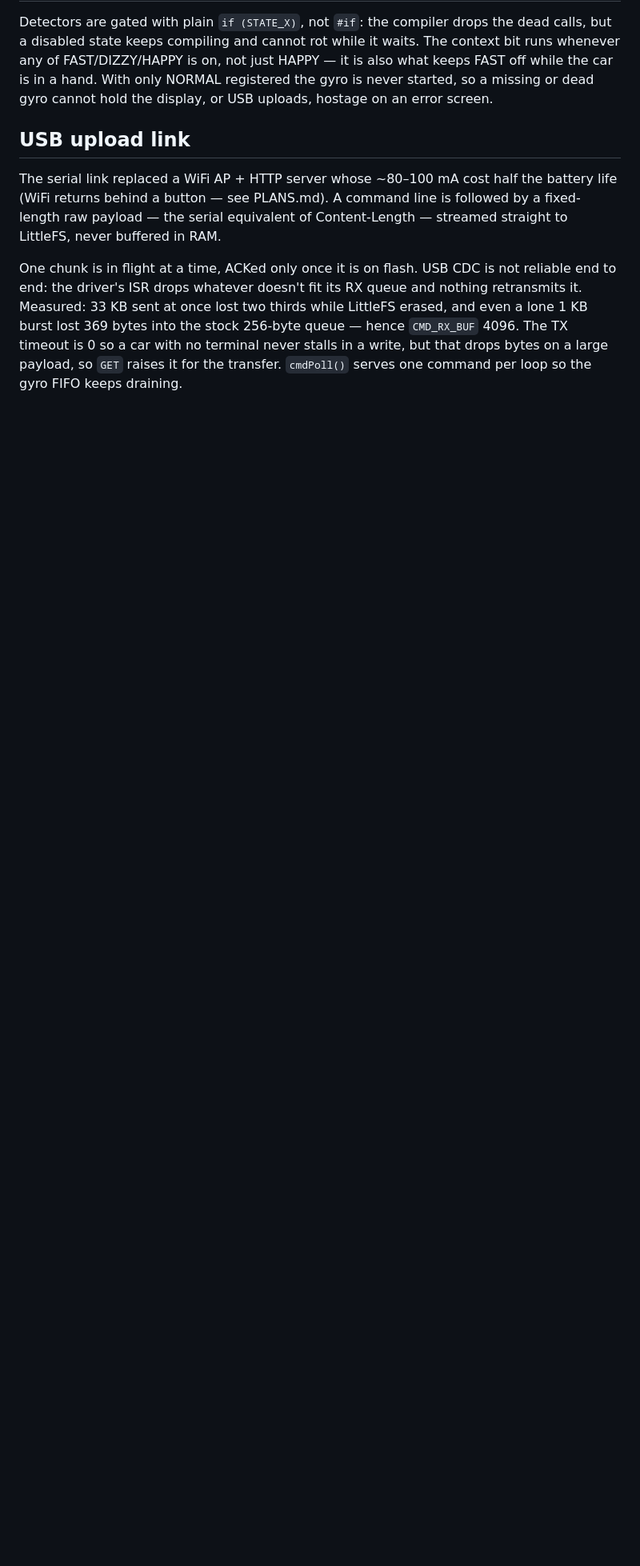
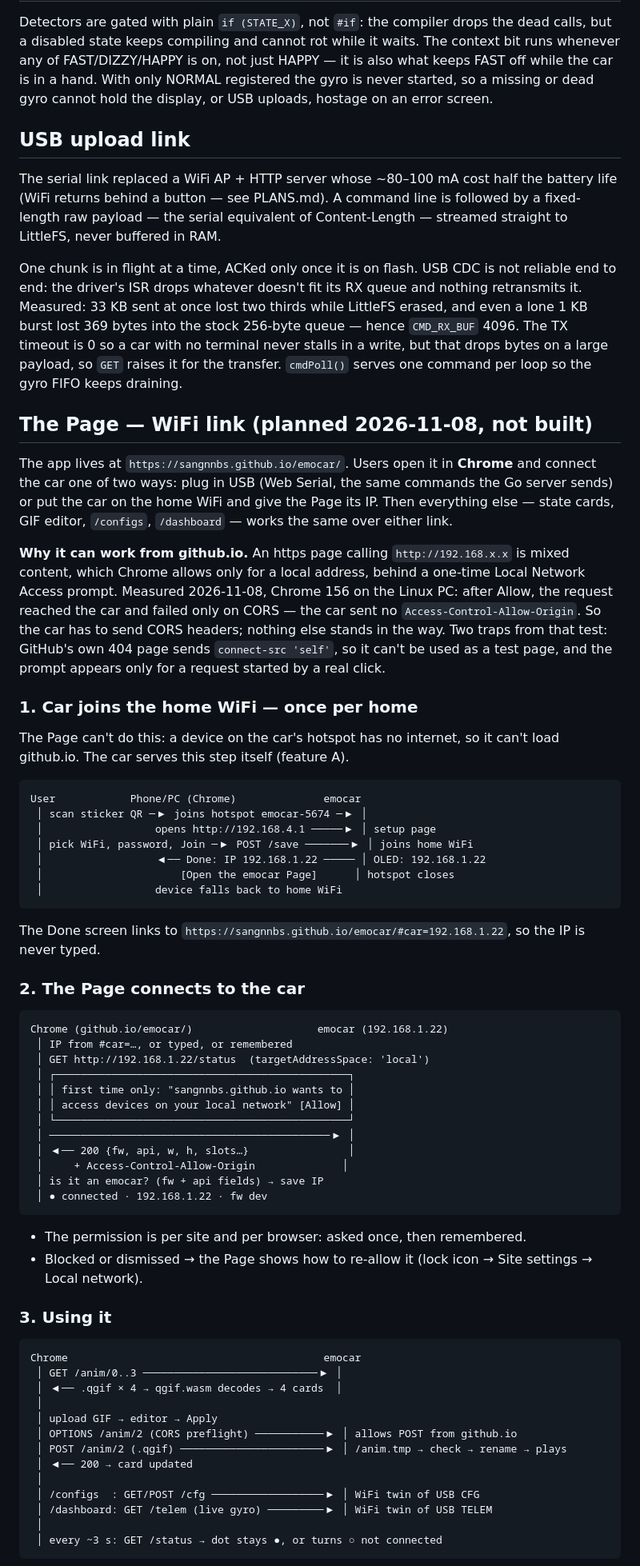
Before and after one commit to sangnnbs/emocar, a Markdown page: DESIGN.md, the part around one of its changes. Shown at 80% size. Drawn GitHub-style; blank space fills up the shorter version.

Commit message:
docs(design): plan the github.io Page's WiFi link
The app moves to https://sangnnbs.github.io/emocar/ (Chrome), connecting
the car by USB or WiFi. Covers the Local Network Access test, the five
WiFi flows, and the firmware it needs: CORS + OPTIONS, mDNS, /cfg and
/telem routes, the #car=<ip> link.

Co-Authored-By: Claude Opus 5.5 <noreply@anthropic.com>

````diff
--- a/DESIGN.md
+++ b/DESIGN.md
@@ -258,3 +258,75 @@ even a lone 1 KB burst lost 369 bytes into the stock 256-byte queue — hence `C
 bytes on a large payload, so `GET` raises it for the transfer. `cmdPoll()` serves one
 command per loop so the gyro FIFO keeps draining.
 
+## The Page — WiFi link (planned 2026-11-08, not built)
+
+The app lives at `https://sangnnbs.github.io/emocar/`. Users open it in **Chrome** and
+connect the car one of two ways: plug in USB (Web Serial, the same commands the Go server
+sends) or put the car on the home WiFi and give the Page its IP. Then everything else —
+state cards, GIF editor, `/configs`, `/dashboard` — works the same over either link.
+
+**Why it can work from github.io.** An https page calling `http://192.168.x.x` is mixed
+content, which Chrome allows only for a local address, behind a one-time Local Network
+Access prompt. Measured 2026-11-08, Chrome 156 on the Linux PC: after Allow, the request
+reached the car and failed only on CORS — the car sent no `Access-Control-Allow-Origin`. So
+the car has to send CORS headers; nothing else stands in the way. Two traps from that test:
+GitHub's own 404 page sends `connect-src 'self'`, so it can't be used as a test page, and the
+prompt appears only for a request started by a real click.
+
+### 1. Car joins the home WiFi — once per home
+
+The Page can't do this: a device on the car's hotspot has no internet, so it can't load
+github.io. The car serves this step itself (feature A).
+
+```
+User            Phone/PC (Chrome)              emocar
+ │ scan sticker QR ─▶ joins hotspot emocar-5674 ─▶ │
+ │                  opens http://192.168.4.1 ─────▶ │ setup page
+ │ pick WiFi, password, Join ─▶ POST /save ───────▶ │ joins home WiFi
+ │                  ◀── Done: IP 192.168.1.22 ───── │ OLED: 192.168.1.22
+ │                      [Open the emocar Page]      │ hotspot closes
+ │                  device falls back to home WiFi
+```
+
+The Done screen links to `https://sangnnbs.github.io/emocar/#car=192.168.1.22`, so the IP
+is never typed.
+
+### 2. The Page connects to the car
+
+```
+Chrome (github.io/emocar/)                    emocar (192.168.1.22)
+ │ IP from #car=…, or typed, or remembered
+ │ GET http://192.168.1.22/status  (targetAddressSpace: 'local')
+ │ ┌───────────────────────────────────────────────┐
+ │ │ first time only: "sangnnbs.github.io wants to │
+ │ │ access devices on your local network" [Allow] │
+ │ └───────────────────────────────────────────────┘
+ │ ─────────────────────────────────────────────▶ │
+ │ ◀── 200 {fw, api, w, h, slots…}                │
+ │     + Access-Control-Allow-Origin              │
+ │ is it an emocar? (fw + api fields) → save IP
+ │ ● connected · 192.168.1.22 · fw dev
+```
+
+- The permission is per site and per browser: asked once, then remembered.
+- Blocked or dismissed → the Page shows how to re-allow it (lock icon → Site settings →
+  Local network).
+
+### 3. Using it
+
+```
+Chrome                                         emocar
+ │ GET /anim/0..3 ────────────────────────────▶ │
+ │ ◀── .qgif × 4 → qgif.wasm decodes → 4 cards  │
+ │
+ │ upload GIF → editor → Apply
+ │ OPTIONS /anim/2 (CORS preflight) ───────────▶ │ allows POST from github.io
+ │ POST /anim/2 (.qgif) ───────────────────────▶ │ /anim.tmp → check → rename → plays
+ │ ◀── 200 → card updated
+ │
+ │ /configs  : GET/POST /cfg ──────────────────▶ │ WiFi twin of USB CFG
+ │ /dashboard: GET /telem (live gyro) ─────────▶ │ WiFi twin of USB TELEM
+ │
+ │ every ~3 s: GET /status → dot stays ●, or turns ○ not connected
+```
+
````
Also changed, not shown: other parts of DESIGN.md (+26 -0 lines).
